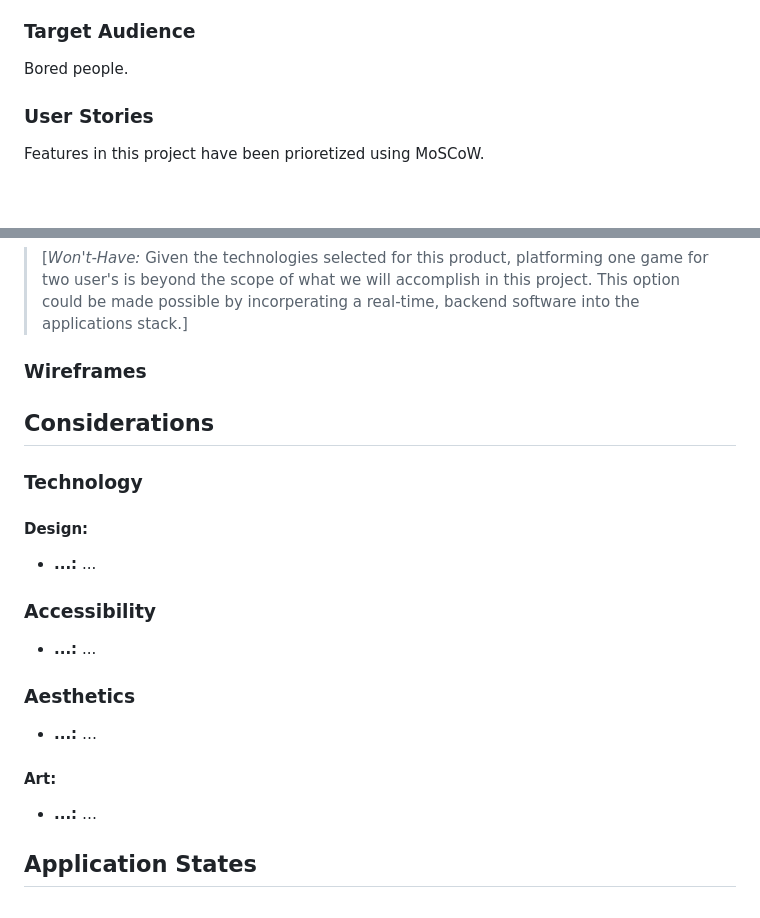
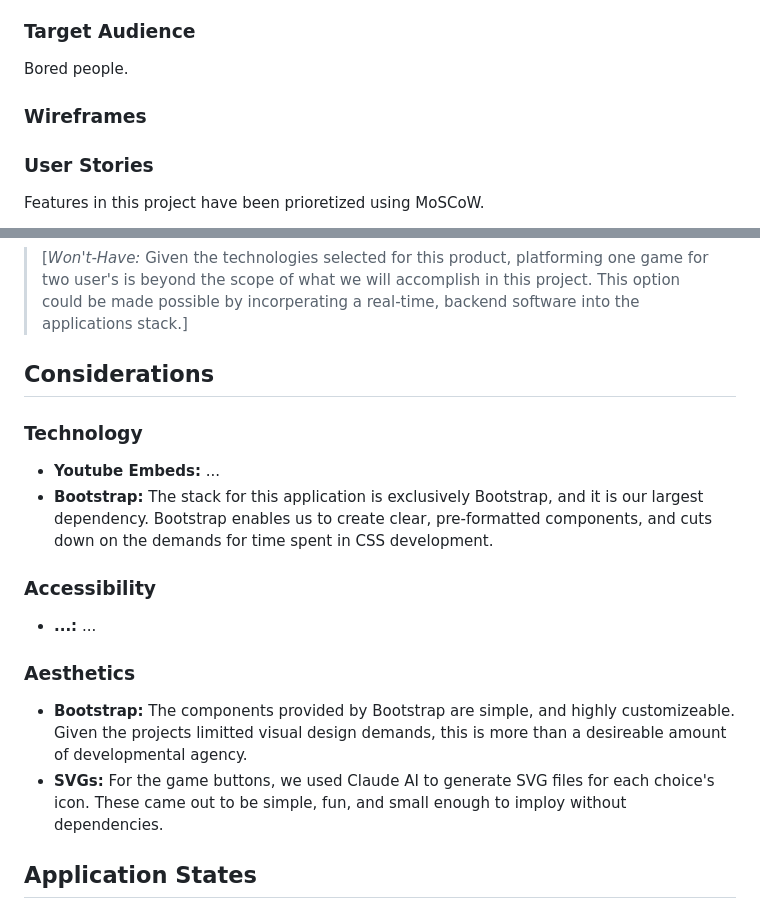
Before and after one commit to surfdemon/CI-RPSLS, a Markdown page: README.md, 2 parts joined by grey strips. GitHub-like rendering; blank space fills up the shorter version.

Commit message:
Update README.md with Considerations

```diff
--- a/README.md
+++ b/README.md
@@ -9,6 +9,8 @@ A web-based, fully functional game, where Users go against our code in games of
 
 ### Target Audience
 Bored people.
+
+### Wireframes
 
 ### User Stories
 Features in this project have been prioretized using MoSCoW.
@@ -34,19 +36,17 @@ Features in this project have been prioretized using MoSCoW.
 - **As a** user, **I want to be able to:** play against another human **so that:** I can play against friends and others on the site.
 >[*Won't-Have:* Given the technologies selected for this product, platforming one game for two user's is beyond the scope of what we will accomplish in this project. This option could be made possible by incorperating a real-time, backend software into the applications stack.]
 
-
-### Wireframes
-
 ## Considerations
 ### Technology
-#### Design:
-- **...:** ...
+- **Youtube Embeds:** ...
+- **Bootstrap:** The stack for this application is exclusively Bootstrap, and it is our largest dependency. Bootstrap enables us to create clear, pre-formatted components, and cuts down on the demands for time spent in CSS development.
 ### Accessibility
 - **...:** ...
 ### Aesthetics
-- **...:** …
-#### Art:
-- **...:** …
+- **Bootstrap:** The components provided by Bootstrap are simple, and highly customizeable. Given the projects limitted visual design demands, this is more than a desireable amount of developmental agency.
+- **SVGs:** For the game buttons, we used Claude AI to generate SVG files for each choice's icon. These came out to be simple, fun, and small enough to imploy without dependencies.
+
+
 
 ## Application States
 ### State Diagram
```
